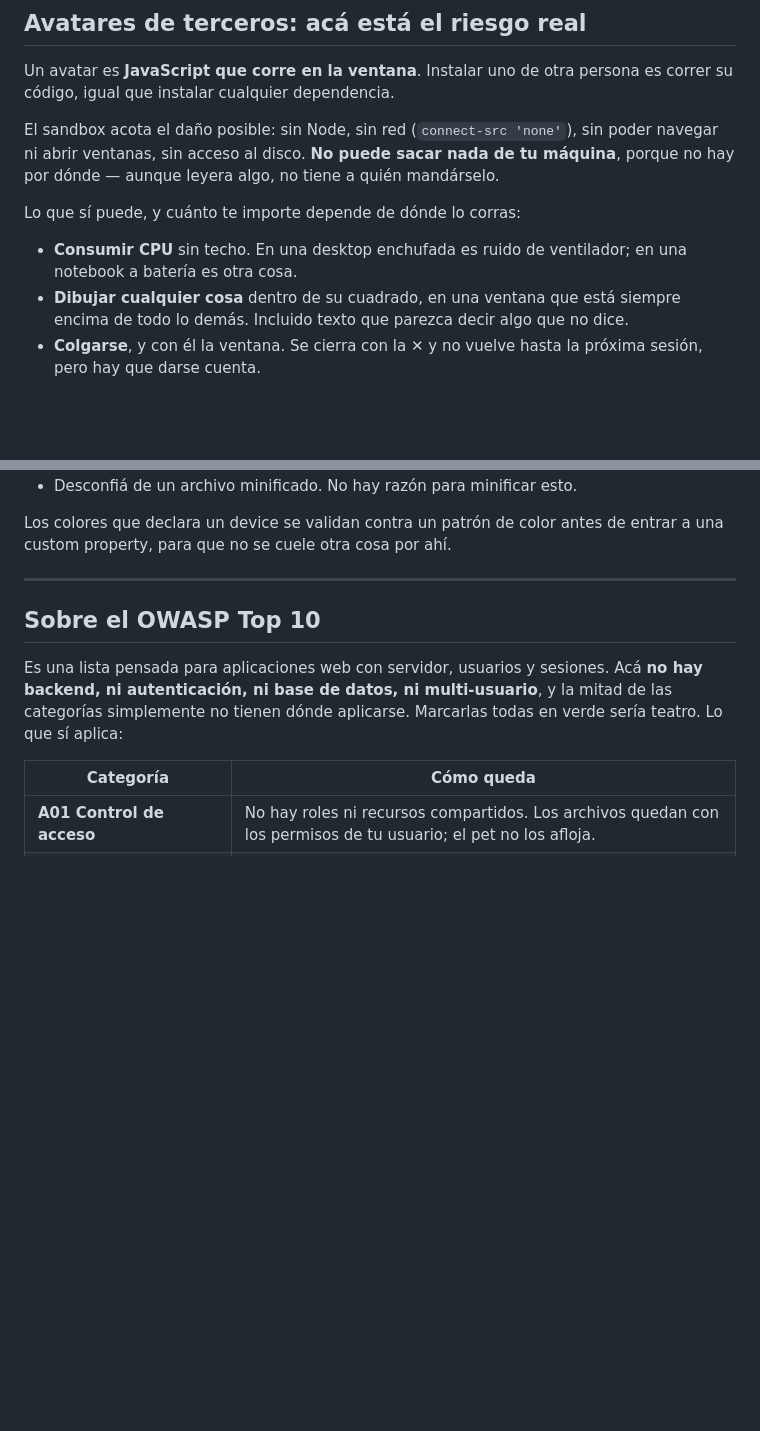
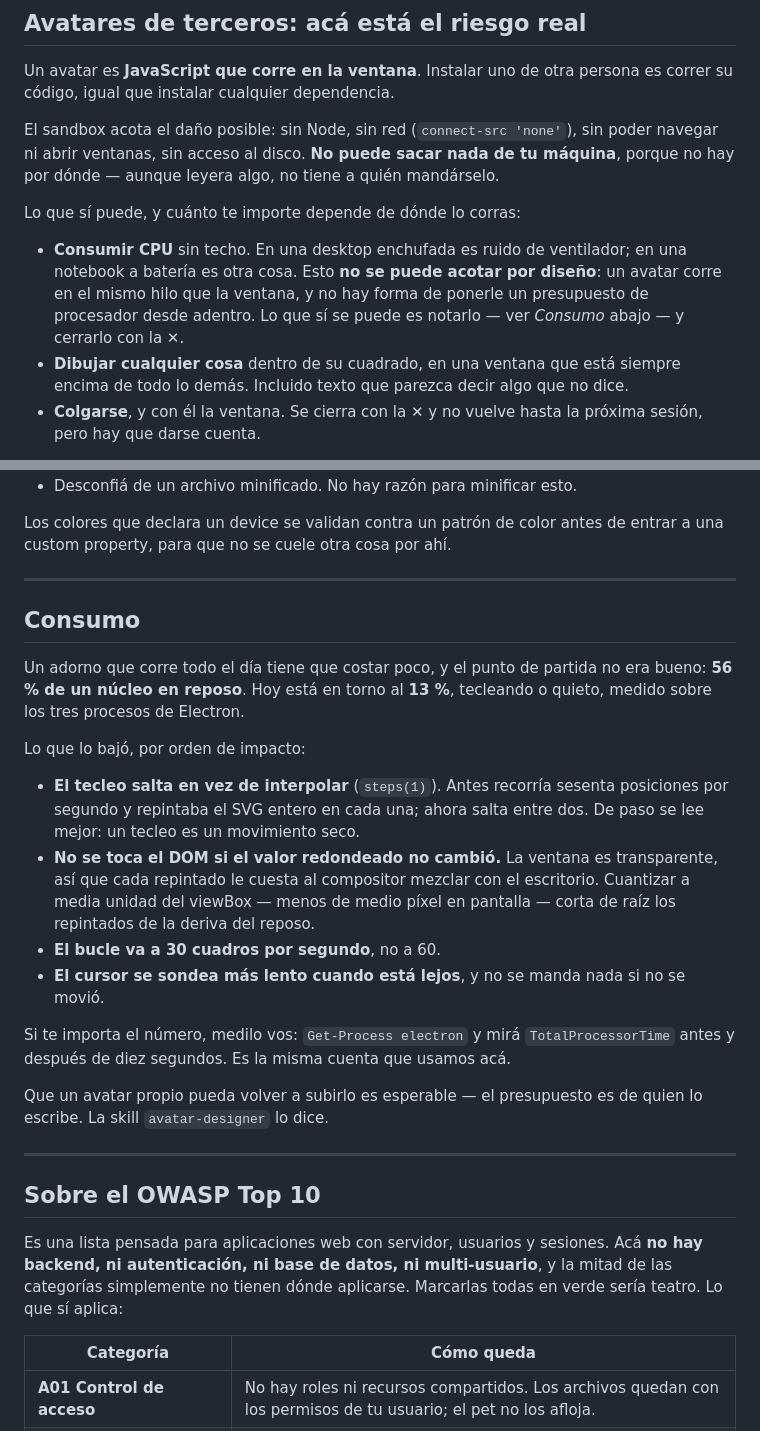
Before and after one commit to DecoudJuan/Claude-pet, a Markdown page: SECURITY.md, 2 parts joined by grey strips. Rendered like a GitHub page; blank space fills up the shorter version.

Commit message:
docs: document the CPU budget, and be honest about what can't be capped
La sección de consumo con los números y qué los bajó, más la parte incómoda: el
CPU de un avatar hostil no se puede acotar por diseño, porque corre en el mismo
hilo que la ventana. Se puede notar y se puede cerrar, no limitar.

La skill de avatares suma las tres reglas de rendimiento, que a este tamaño
importan tanto como las de dibujo.

Co-Authored-By: Claude Opus 5 (1M context) <noreply@anthropic.com>

```diff
--- a/SECURITY.md
+++ b/SECURITY.md
@@ -132,7 +132,10 @@ mandárselo.
 Lo que sí puede, y cuánto te importe depende de dónde lo corras:
 
 - **Consumir CPU** sin techo. En una desktop enchufada es ruido de ventilador;
-  en una notebook a batería es otra cosa.
+  en una notebook a batería es otra cosa. Esto **no se puede acotar por
+  diseño**: un avatar corre en el mismo hilo que la ventana, y no hay forma de
+  ponerle un presupuesto de procesador desde adentro. Lo que sí se puede es
+  notarlo — ver *Consumo* abajo — y cerrarlo con la ✕.
 - **Dibujar cualquier cosa** dentro de su cuadrado, en una ventana que está
   siempre encima de todo lo demás. Incluido texto que parezca decir algo que no
   dice.
@@ -151,6 +154,34 @@ Aun así, antes de instalar uno que no escribiste:
 
 Los colores que declara un device se validan contra un patrón de color antes de
 entrar a una custom property, para que no se cuele otra cosa por ahí.
+
+---
+
+## Consumo
+
+Un adorno que corre todo el día tiene que costar poco, y el punto de partida no
+era bueno: **56 % de un núcleo en reposo**. Hoy está en torno al **13 %**,
+tecleando o quieto, medido sobre los tres procesos de Electron.
+
+Lo que lo bajó, por orden de impacto:
+
+- **El tecleo salta en vez de interpolar** (`steps(1)`). Antes recorría sesenta
+  posiciones por segundo y repintaba el SVG entero en cada una; ahora salta
+  entre dos. De paso se lee mejor: un tecleo es un movimiento seco.
+- **No se toca el DOM si el valor redondeado no cambió.** La ventana es
+  transparente, así que cada repintado le cuesta al compositor mezclar con el
+  escritorio. Cuantizar a media unidad del viewBox — menos de medio píxel en
+  pantalla — corta de raíz los repintados de la deriva del reposo.
+- **El bucle va a 30 cuadros por segundo**, no a 60.
+- **El cursor se sondea más lento cuando está lejos**, y no se manda nada si no
+  se movió.
+
+Si te importa el número, medilo vos: `Get-Process electron` y mirá
+`TotalProcessorTime` antes y después de diez segundos. Es la misma cuenta que
+usamos acá.
+
+Que un avatar propio pueda volver a subirlo es esperable — el presupuesto es de
+quien lo escribe. La skill `avatar-designer` lo dice.
 
 ---
 
```
Also changed, not shown: 1 other file.
